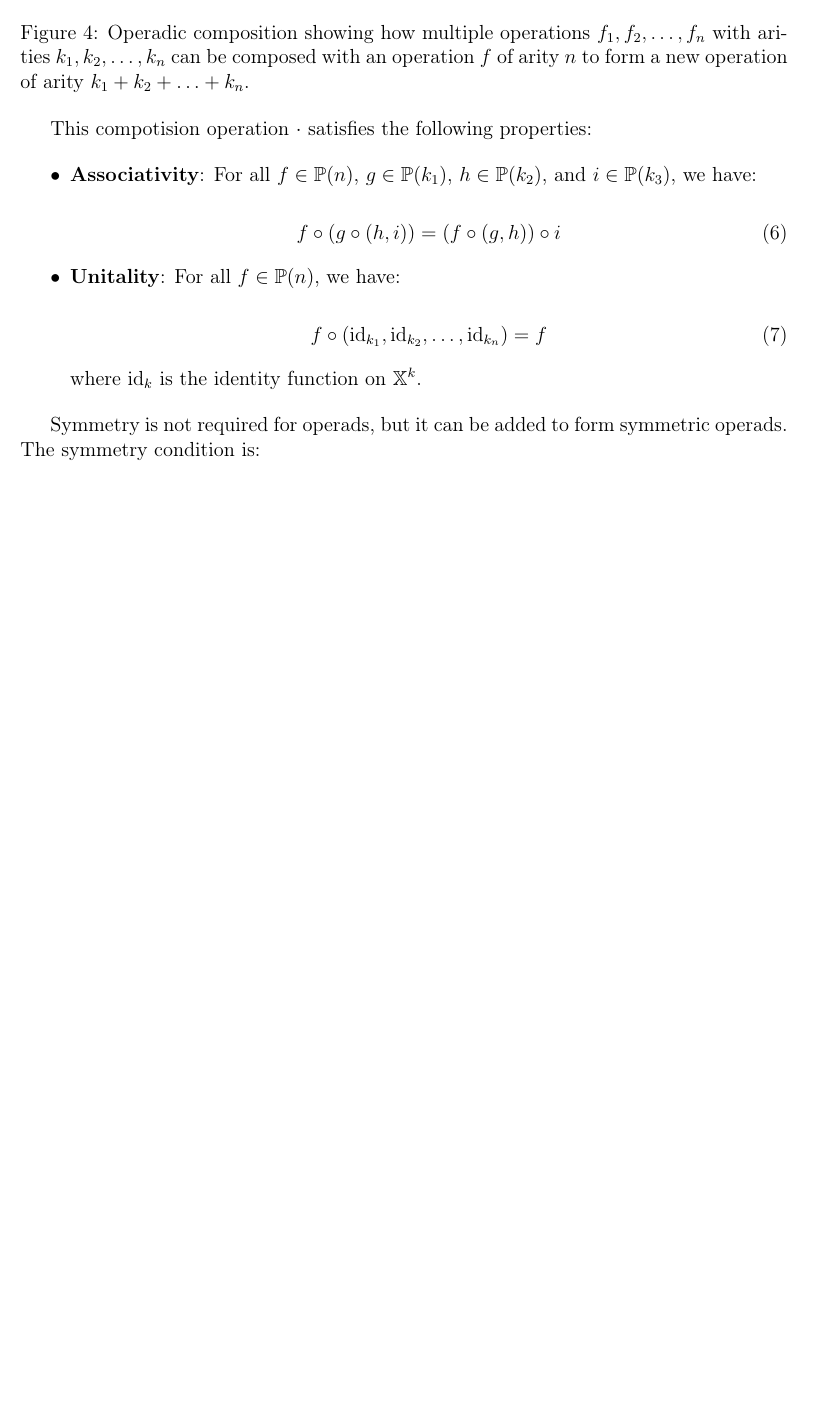
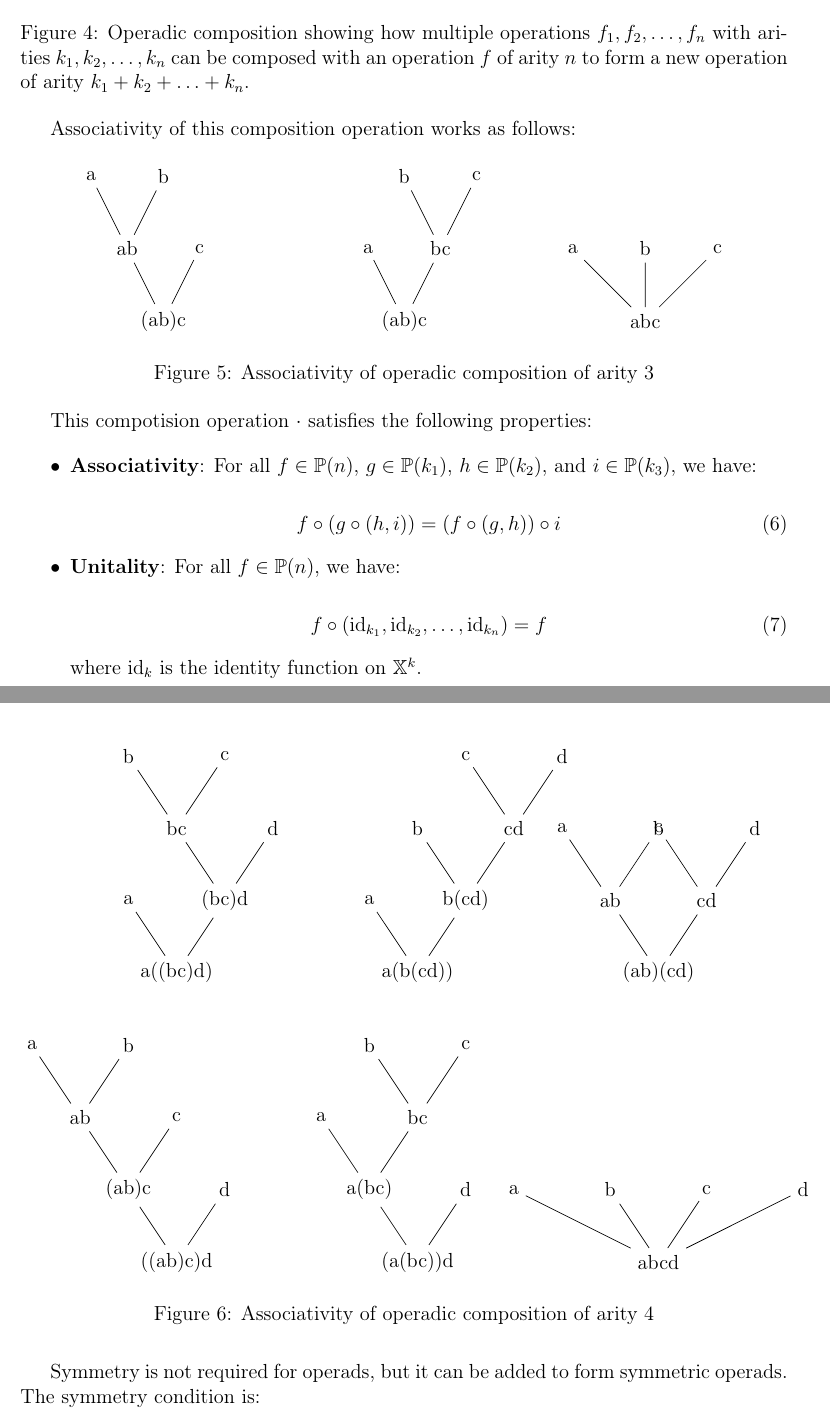
Before and after one commit to ixaxaar/complex-system-operads, a LaTeX paper (main.tex, which reads src/methodology.tex): part of page 10 of 14 before the commit and two parts of pages 10 and 11 of 15 after it, the two joined at a grey line, cut so that both start at the same text, the shorter picture padded with empty space. Compiled offline with pdfLaTeX.

Commit message:
assoc diagrams

```diff
--- a/src/methodology.tex
+++ b/src/methodology.tex
@@ -141,6 +141,196 @@ where $f \circ (f_1, f_2, \ldots, f_n) \in \mathbb{P}(k_1 + k_2 + \ldots + k_n)$
 \label{fig:operadic-composition}
 \end{figure}
 
+Associativity of this composition operation works as follows:
+
+\begin{figure}[h]
+\centering
+    \begin{tikzpicture}[grow'=up]
+        \begin{scope}[xshift=-5cm]
+            \node {(ab)c}
+            child {
+                node {ab}
+                child {
+                    node {a}
+                }
+                child {
+                    node {b}
+                }
+            }
+            child{
+                node {c}
+            };
+        \end{scope}
+        \begin{scope}[xshift=0cm]
+            \node {(ab)c}
+            child{
+                node {a}
+            }
+            child {
+                node {bc}
+                    child {
+                node {b}
+                }
+                child {
+                    node {c}
+                }
+            };
+        \end{scope}
+        \begin{scope}[xshift=5cm]
+            \node {abc}
+            child{
+                node {a}
+            }
+            child {
+                node {b}
+            }
+            child {
+                node {c}
+            };
+        \end{scope}
+    \end{tikzpicture}
+    \caption{Associativity of operadic composition of arity 3}
+\end{figure}
+
+\begin{figure}[h]
+\centering
+\begin{tikzpicture}[grow'=up, level distance=1.5cm, sibling distance=2cm]
+    % First tree: ((ab)c)d
+    \begin{scope}[xshift=-10cm]
+        \node {((ab)c)d}
+        child {
+            node {(ab)c}
+            child {
+                node {ab}
+                child {
+                    node {a}
+                }
+                child {
+                    node {b}
+                }
+            }
+            child {
+                node {c}
+            }
+        }
+        child {
+            node {d}
+        };
+    \end{scope}
+
+    % Second tree: (a(bc))d
+    \begin{scope}[xshift=-5cm]
+        \node {(a(bc))d}
+        child {
+            node {a(bc)}
+            child {
+                node {a}
+            }
+            child {
+                node {bc}
+                child {
+                    node {b}
+                }
+                child {
+                    node {c}
+                }
+            }
+        }
+        child {
+            node {d}
+        };
+    \end{scope}
+
+    % Third tree: (ab)(cd)
+    \begin{scope}[yshift=6cm, xshift=0cm]
+        \node {(ab)(cd)}
+        child {
+            node {ab}
+            child {
+                node {a}
+            }
+            child {
+                node {b}
+            }
+        }
+        child {
+            node {cd}
+            child {
+                node {c}
+            }
+            child {
+                node {d}
+            }
+        };
+    \end{scope}
+
+    % Fourth tree: a((bc)d)
+    \begin{scope}[yshift=6cm, xshift=-10cm]
+        \node {a((bc)d)}
+        child {
+            node {a}
+        }
+        child {
+            node {(bc)d}
+            child {
+                node {bc}
+                child {
+                    node {b}
+                }
+                child {
+                    node {c}
+                }
+            }
+            child {
+                node {d}
+            }
+        };
+    \end{scope}
+
+    % Fifth tree: a(b(cd))
+    \begin{scope}[yshift=6cm, xshift=-5cm]
+        \node {a(b(cd))}
+        child {
+            node {a}
+        }
+        child {
+            node {b(cd)}
+            child {
+                node {b}
+            }
+            child {
+                node {cd}
+                child {
+                    node {c}
+                }
+                child {
+                    node {d}
+                }
+            }
+        };
+    \end{scope}
+
+    \begin{scope}
+        \node {abcd}
+        child {
+            node {a}
+        }
+        child {
+            node {b}
+        }
+        child {
+            node {c}
+        }
+        child {
+            node {d}
+        };
+    \end{scope}
+
+\end{tikzpicture}
+\caption{Associativity of operadic composition of arity 4}
+\label{fig:arity-4-associativity}
+\end{figure}
+
 This compotision operation $\cdot$ satisfies the following properties:
 
 \begin{itemize}
```
